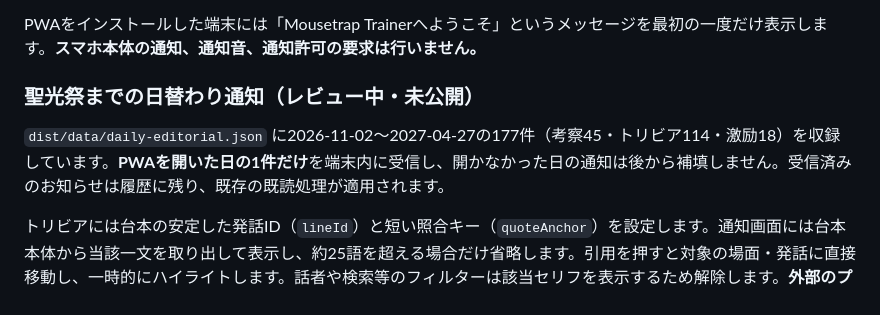
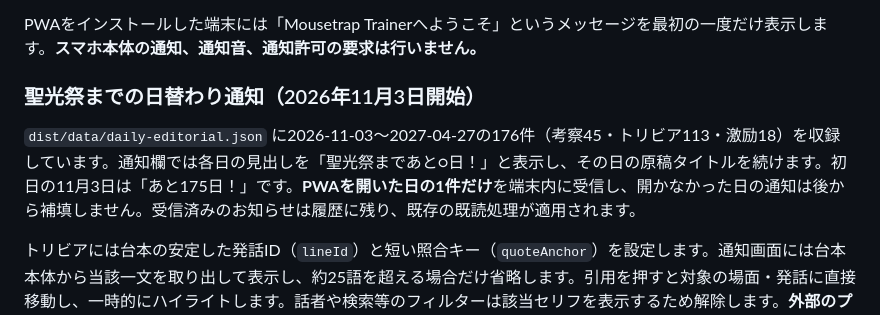
Before and after one commit to totoro0419/mousetraptrainer, a Markdown page: README.md, the part around the change. Drawn GitHub-style.

Commit message:
Document Nov 3 launch and countdown-first notification titles

```diff
--- a/README.md
+++ b/README.md
@@ -60,9 +60,9 @@ GitHub Pages から必要なMP3だけを配信します。
 
 PWAをインストールした端末には「Mousetrap Trainerへようこそ」というメッセージを最初の一度だけ表示します。**スマホ本体の通知、通知音、通知許可の要求は行いません。**
 
-### 聖光祭までの日替わり通知（レビュー中・未公開）
+### 聖光祭までの日替わり通知（2026年11月3日開始）
 
-`dist/data/daily-editorial.json` に2026-11-02〜2027-04-27の177件（考察45・トリビア114・激励18）を収録しています。**PWAを開いた日の1件だけ**を端末内に受信し、開かなかった日の通知は後から補填しません。受信済みのお知らせは履歴に残り、既存の既読処理が適用されます。
+`dist/data/daily-editorial.json` に2026-11-03〜2027-04-27の176件（考察45・トリビア113・激励18）を収録しています。通知欄では各日の見出しを「聖光祭まであと○日！」と表示し、その日の原稿タイトルを続けます。初日の11月3日は「あと175日！」です。**PWAを開いた日の1件だけ**を端末内に受信し、開かなかった日の通知は後から補填しません。受信済みのお知らせは履歴に残り、既存の既読処理が適用されます。
 
 トリビアには台本の安定した発話ID（`lineId`）と短い照合キー（`quoteAnchor`）を設定します。通知画面には台本本体から当該一文を取り出して表示し、約25語を超える場合だけ省略します。引用を押すと対象の場面・発話に直接移動し、一時的にハイライトします。話者や検索等のフィルターは該当セリフを表示するため解除します。**外部のプッシュ通知、権限要求、スケジュール配信サーバーは使用しません。**
 
```
